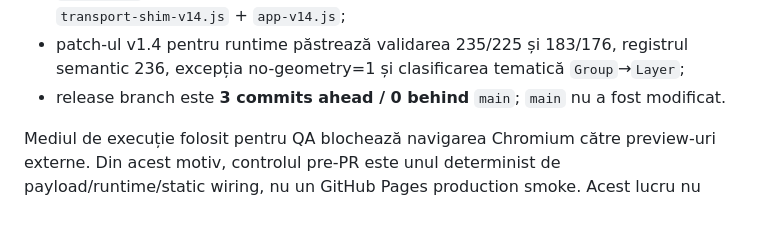
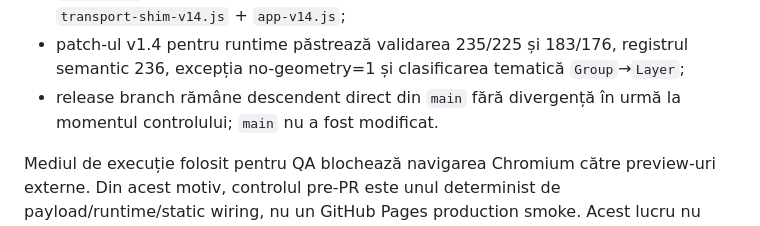
Before and after one commit to ovidiudeica/weigand-osm-map, a Markdown page: RC8_RELEASE_QA.md, the part around the change. Drawn GitHub-style.

Commit message:
Clarify RC8 branch smoke lineage

```diff
--- a/RC8_RELEASE_QA.md
+++ b/RC8_RELEASE_QA.md
@@ -57,7 +57,7 @@ Rezultate:
 - toate geometriile full/strict sunt `Point`; `SemanticParity=PASS` peste tot;
 - `index.html` expune 236 corpus / 235 complet / 183 strict / 1 nemarcabil și încarcă `transport-shim-v14.js` + `app-v14.js`;
 - patch-ul v1.4 pentru runtime păstrează validarea 235/225 și 183/176, registrul semantic 236, excepția no-geometry=1 și clasificarea tematică `Group`→`Layer`;
-- release branch este **3 commits ahead / 0 behind** `main`; `main` nu a fost modificat.
+- release branch rămâne descendent direct din `main` fără divergență în urmă la momentul controlului; `main` nu a fost modificat.
 
 Mediul de execuție folosit pentru QA blochează navigarea Chromium către preview-uri externe. Din acest motiv, controlul pre-PR este unul determinist de payload/runtime/static wiring, nu un GitHub Pages production smoke. Acest lucru nu afectează verificarea hash-urilor, a conținutului sau a logicii de validare a datelor.
 
```
